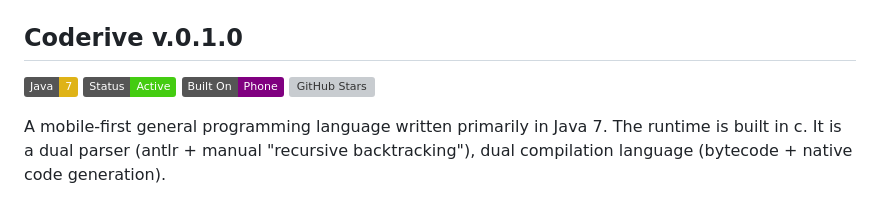
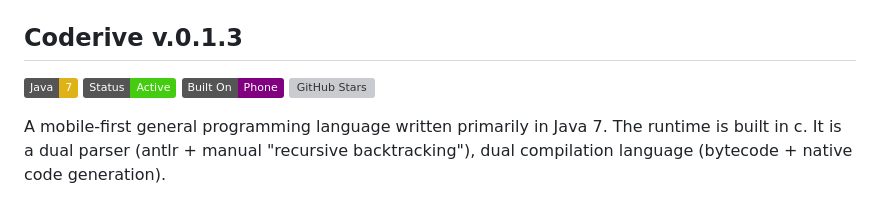
Before and after one commit to DanexCodr/Coderive, a Markdown page: README.md, the part around the change. Rendered like a GitHub page; badges without logos; grey boxes are pictures that could not be loaded.

```diff
--- a/README.md
+++ b/README.md
@@ -3,7 +3,7 @@
   <img src="https://raw.githubusercontent.com/DanexCodr/Coderive/main/assets/1762666234889.jpg" alt="Coderive Logo" width="200">
 </div>
 
-## Coderive v.0.1.0
+## Coderive v.0.1.3
 
 ![Java](https://img.shields.io/badge/Java-7-yellow)
 ![Status](https://img.shields.io/badge/Status-Active-brightgreen)
```
